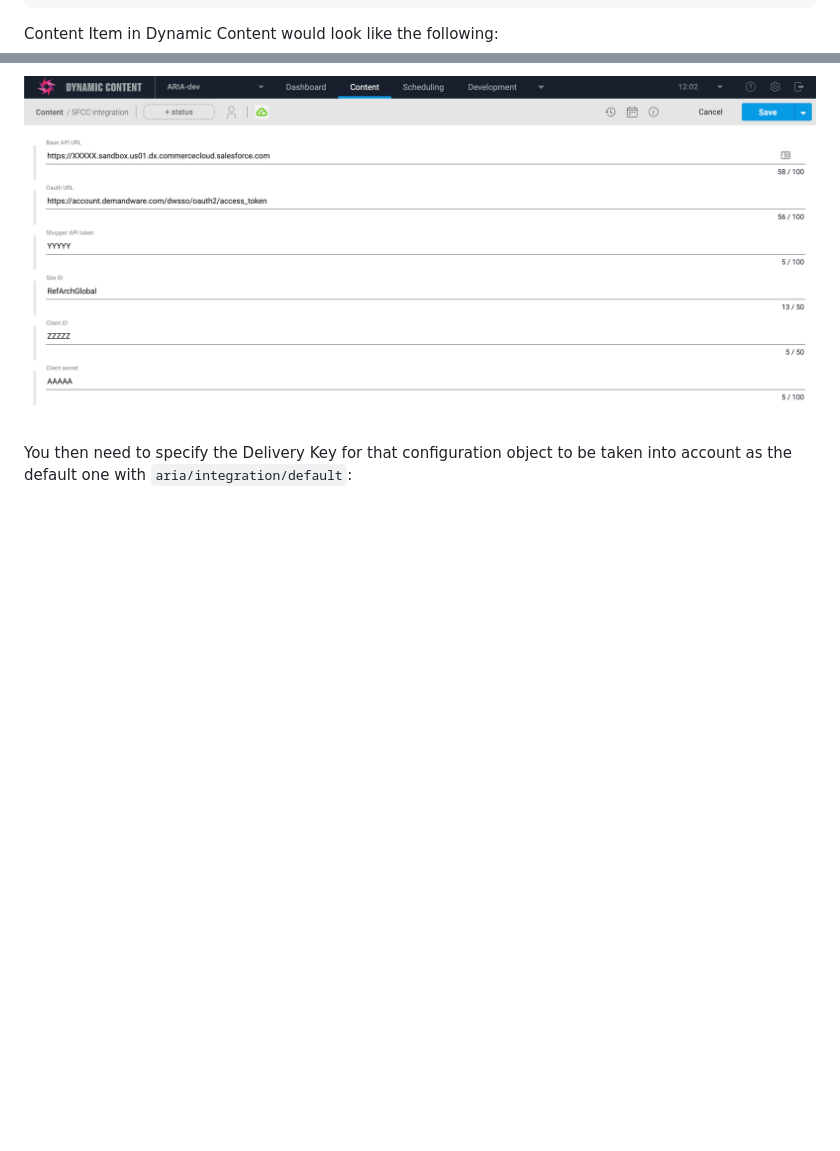
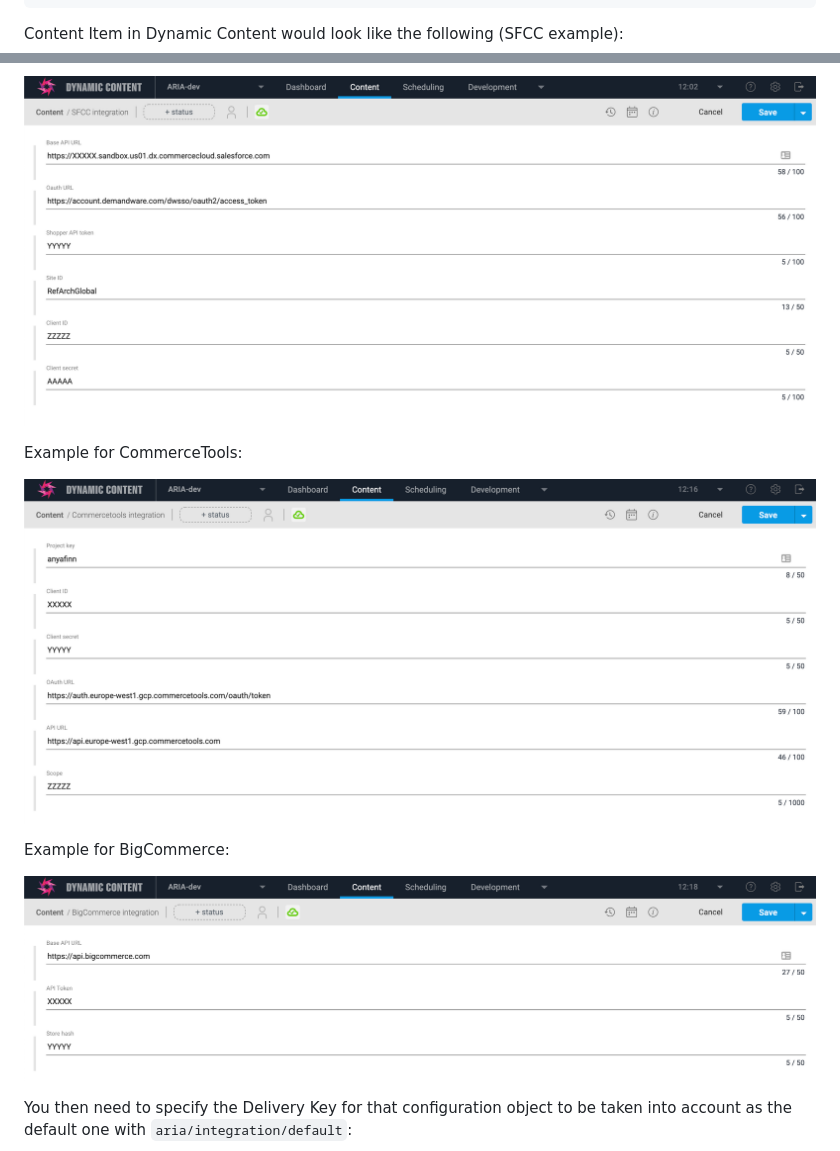
Before and after one commit to amplience/dc-extension-ecomm-toolkit, a Markdown page: README.md, 2 parts joined by grey strips. GitHub-like rendering; pictures changed too: media/config-object-bc.png (added), media/config-object-ct.png (added); blank space fills up the shorter version.

Commit message:
chore: ecomm config examples

````diff
--- a/README.md
+++ b/README.md
@@ -145,9 +145,18 @@ It's also possible to content manage the configuration. You can create configura
 }
 ```
 
-Content Item in Dynamic Content would look like the following:
+Content Item in Dynamic Content would look like the following (SFCC example):
 
 ![Config Object](media/config-object.png)
+
+Example for CommerceTools:
+
+![Config Object CT](media/config-object-ct.png)
+
+Example for BigCommerce:
+
+![Config Object BC](media/config-object-bc.png)
+
 
 You then need to specify the Delivery Key for that configuration object to be taken into account as the default one with `aria/integration/default`:
 
````
